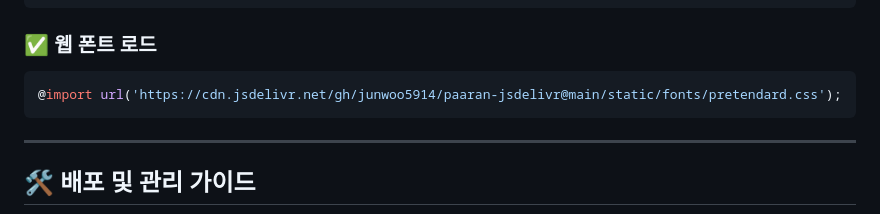
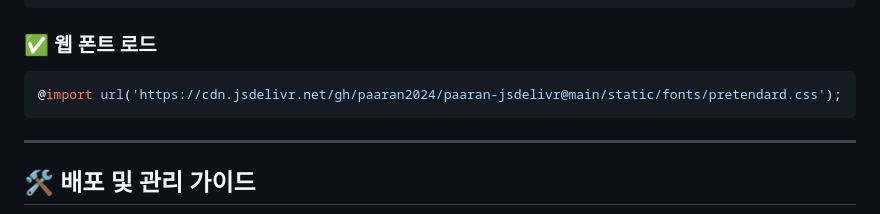
Before and after one commit to paaran2024/paaran-jsdelivr, a Markdown page: README.md, the part around one of its changes. GitHub-like rendering.

````diff
--- a/README.md
+++ b/README.md
@@ -36,7 +36,7 @@ GitHub에 업로드된 파일은 [JSDelivr](https://www.jsdelivr.com/)을 통해
 
 ### ✅ 웹 폰트 로드
 ```css
-@import url('https://cdn.jsdelivr.net/gh/junwoo5914/paaran-jsdelivr@main/static/fonts/pretendard.css');
+@import url('https://cdn.jsdelivr.net/gh/paaran2024/paaran-jsdelivr@main/static/fonts/pretendard.css');
 ```
 
 ---
````
Also changed, not shown: other parts of README.md (+4 -4 lines).
